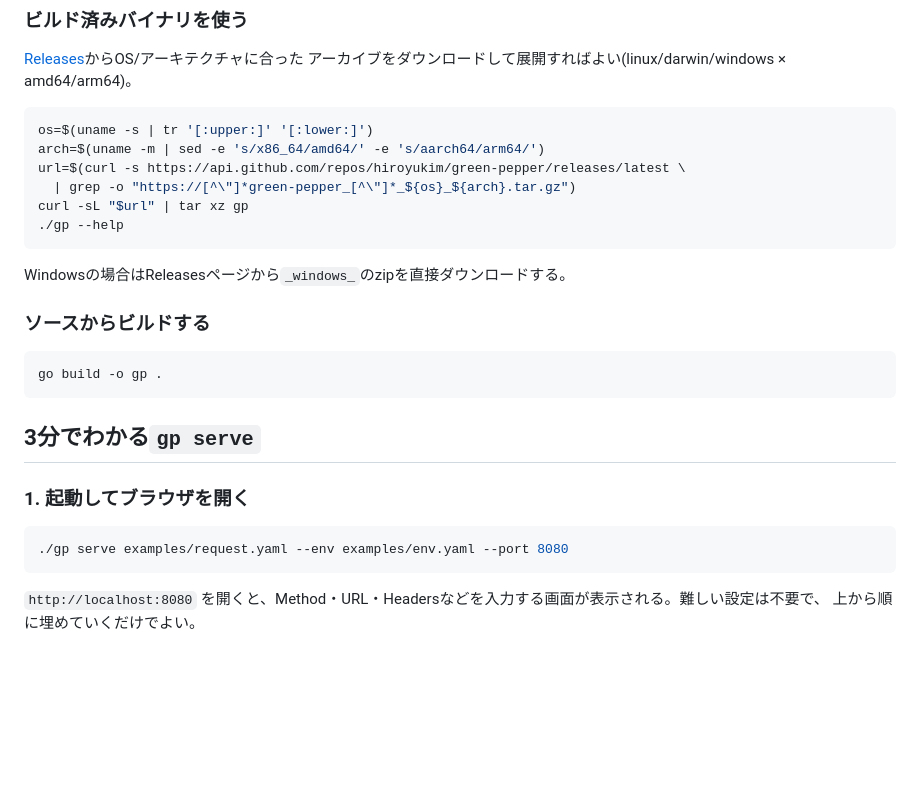
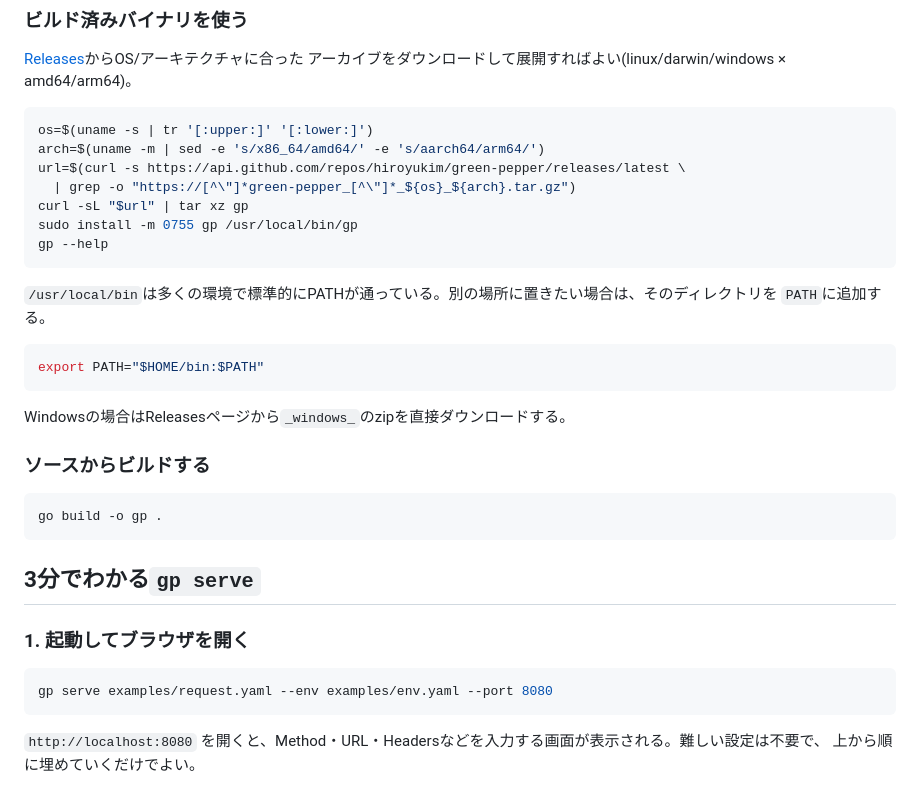
Before and after one commit to hiroyukim/green-pepper, a Markdown page: README.md, the part around the change. Rendered like a GitHub page; blank space fills up the shorter version.

Commit message:
READMEのgpコマンド表記をgpに統一し、バイナリのPATH配置手順を追加 (#57)
./gpとgpの表記が混在していたのをgpに統一。ビルド済みバイナリを使う手順は
展開しただけで終わっていたので、/usr/local/binへ配置してPATHを通すところ
まで追加した。

Fixes #56


Claude-Session: https://claude.ai/code/session_017QsF6rD2WMqMx5nSm8mztw

Co-authored-by: Claude Sonnet 5 <noreply@anthropic.com>

````diff
--- a/README.md
+++ b/README.md
@@ -38,7 +38,15 @@ arch=$(uname -m | sed -e 's/x86_64/amd64/' -e 's/aarch64/arm64/')
 url=$(curl -s https://api.github.com/repos/hiroyukim/green-pepper/releases/latest \
   | grep -o "https://[^\"]*green-pepper_[^\"]*_${os}_${arch}.tar.gz")
 curl -sL "$url" | tar xz gp
-./gp --help
+sudo install -m 0755 gp /usr/local/bin/gp
+gp --help
+```
+
+`/usr/local/bin`は多くの環境で標準的にPATHが通っている。別の場所に置きたい場合は、そのディレクトリを
+`PATH`に追加する。
+
+```sh
+export PATH="$HOME/bin:$PATH"
 ```
 
 Windowsの場合はReleasesページから`_windows_`のzipを直接ダウンロードする。
@@ -54,7 +62,7 @@ go build -o gp .
 ### 1. 起動してブラウザを開く
 
 ```sh
-./gp serve examples/request.yaml --env examples/env.yaml --port 8080
+gp serve examples/request.yaml --env examples/env.yaml --port 8080
 ```
 
 `http://localhost:8080` を開くと、Method・URL・Headersなどを入力する画面が表示される。難しい設定は不要で、
````
